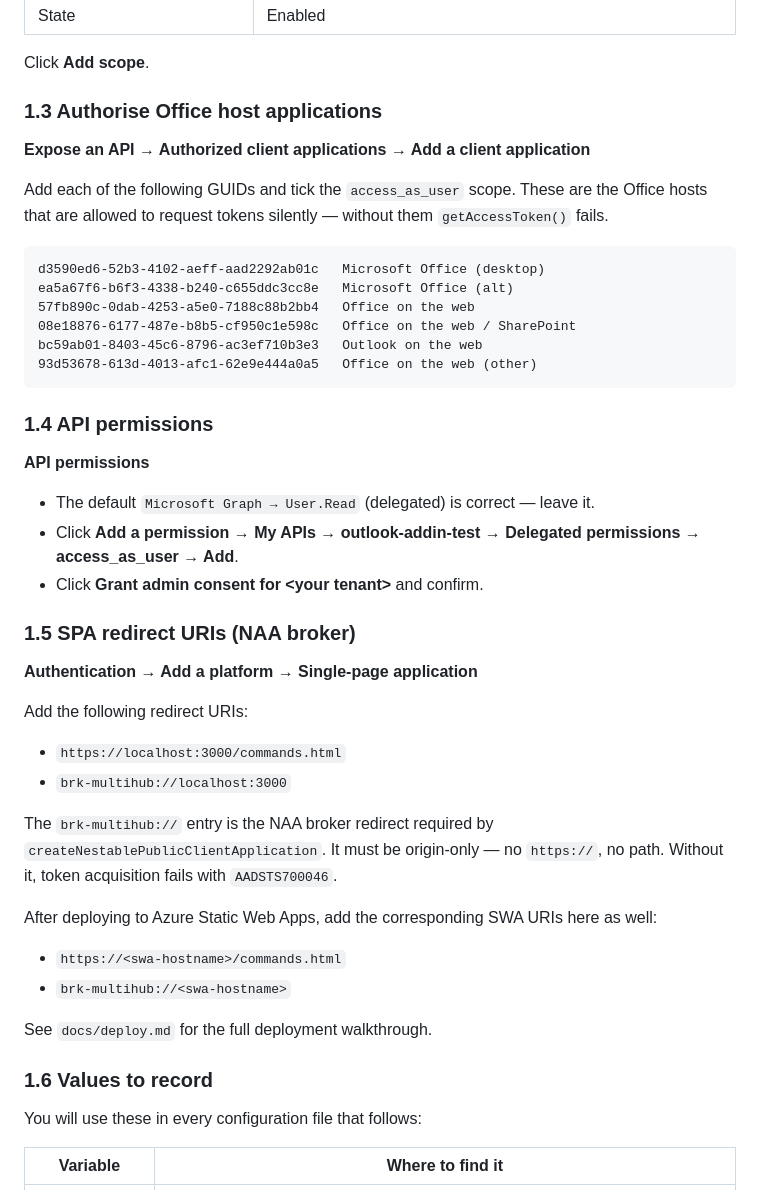
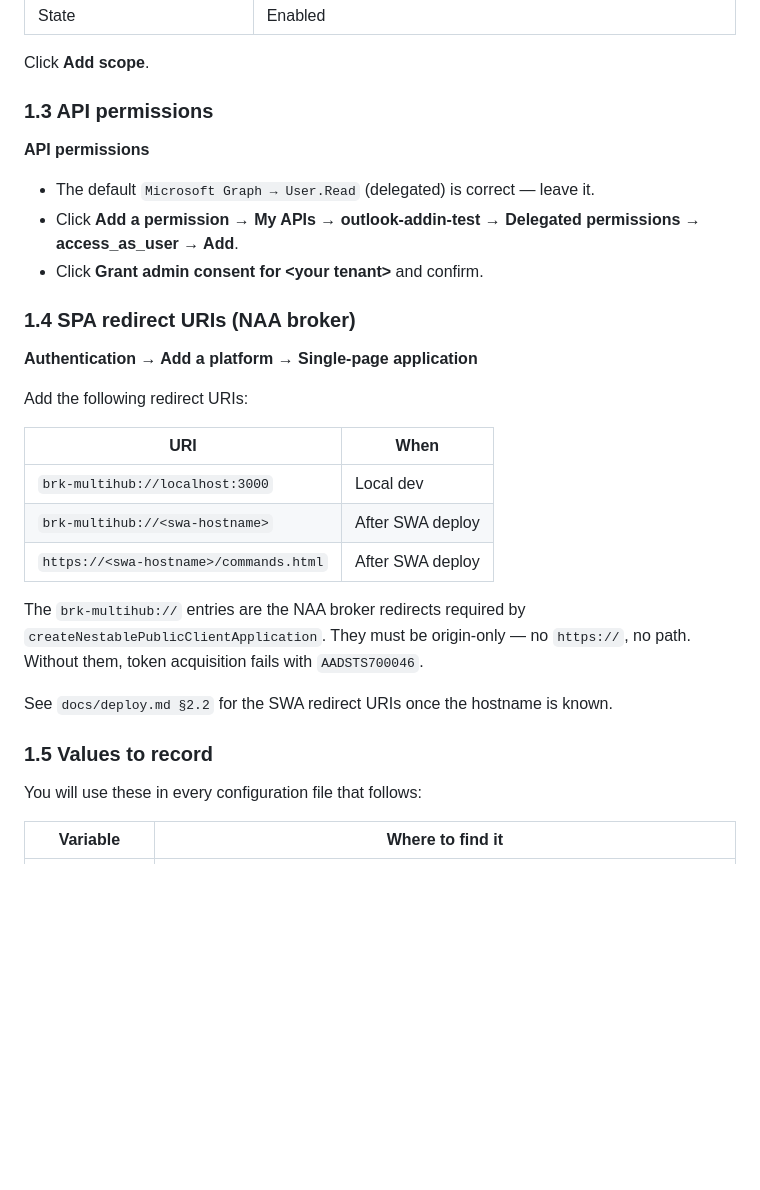
Before and after one commit to ricardonribeiro/outlook-addin-test, a Markdown page: docs/SETUP.md, the part around the change. Drawn GitHub-style; blank space fills up the shorter version.

Commit message:
docs: remove Authorized client applications step and fix redirect URI list
The Authorized client applications GUIDs are not required for this setup.

Redirect URIs: local dev only needs brk-multihub://localhost:3000 (no
https://localhost:3000/commands.html). SWA deploy needs both
https://<swa-hostname>/commands.html and brk-multihub://<swa-hostname>.

````diff
--- a/docs/SETUP.md
+++ b/docs/SETUP.md
@@ -92,22 +92,7 @@ For NAA SSO, the URI format is `api://<host>/<client-id>`, where `<host>` must m
 
 Click **Add scope**.
 
-### 1.3 Authorise Office host applications
-
-**Expose an API → Authorized client applications → Add a client application**
-
-Add each of the following GUIDs and tick the `access_as_user` scope. These are the Office hosts that are allowed to request tokens silently — without them `getAccessToken()` fails.
-
-```
-d3590ed6-52b3-4102-aeff-aad2292ab01c   Microsoft Office (desktop)
-ea5a67f6-b6f3-4338-b240-c655ddc3cc8e   Microsoft Office (alt)
-57fb890c-0dab-4253-a5e0-7188c88b2bb4   Office on the web
-08e18876-6177-487e-b8b5-cf950c1e598c   Office on the web / SharePoint
-bc59ab01-8403-45c6-8796-ac3ef710b3e3   Outlook on the web
-93d53678-613d-4013-afc1-62e9e444a0a5   Office on the web (other)
-```
-
-### 1.4 API permissions
+### 1.3 API permissions
 
 **API permissions**
 
@@ -115,25 +100,23 @@ bc59ab01-8403-45c6-8796-ac3ef710b3e3   Outlook on the web
 - Click **Add a permission → My APIs → outlook-addin-test → Delegated permissions → access_as_user → Add**.
 - Click **Grant admin consent for \<your tenant\>** and confirm.
 
-### 1.5 SPA redirect URIs (NAA broker)
+### 1.4 SPA redirect URIs (NAA broker)
 
 **Authentication → Add a platform → Single-page application**
 
 Add the following redirect URIs:
 
-- `https://localhost:3000/commands.html`
-- `brk-multihub://localhost:3000`
+| URI | When |
+|---|---|
+| `brk-multihub://localhost:3000` | Local dev |
+| `brk-multihub://<swa-hostname>` | After SWA deploy |
+| `https://<swa-hostname>/commands.html` | After SWA deploy |
 
-The `brk-multihub://` entry is the NAA broker redirect required by `createNestablePublicClientApplication`. It must be origin-only — no `https://`, no path. Without it, token acquisition fails with `AADSTS700046`.
+The `brk-multihub://` entries are the NAA broker redirects required by `createNestablePublicClientApplication`. They must be origin-only — no `https://`, no path. Without them, token acquisition fails with `AADSTS700046`.
 
-After deploying to Azure Static Web Apps, add the corresponding SWA URIs here as well:
+See `docs/deploy.md §2.2` for the SWA redirect URIs once the hostname is known.
 
-- `https://<swa-hostname>/commands.html`
-- `brk-multihub://<swa-hostname>`
-
-See `docs/deploy.md` for the full deployment walkthrough.
-
-### 1.6 Values to record
+### 1.5 Values to record
 
 You will use these in every configuration file that follows:
 
````
Also changed, not shown: docs/deploy.md (+2 -2 lines).
